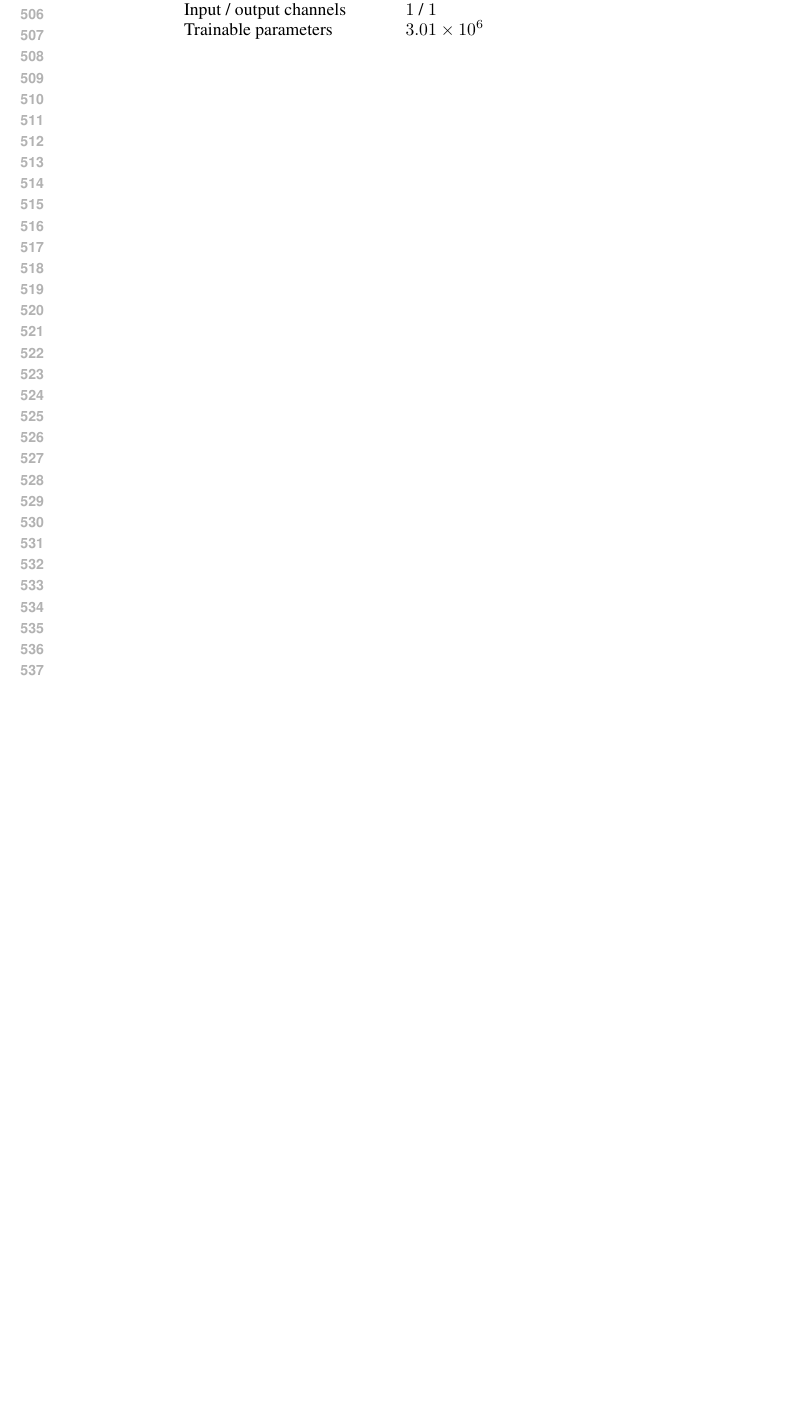
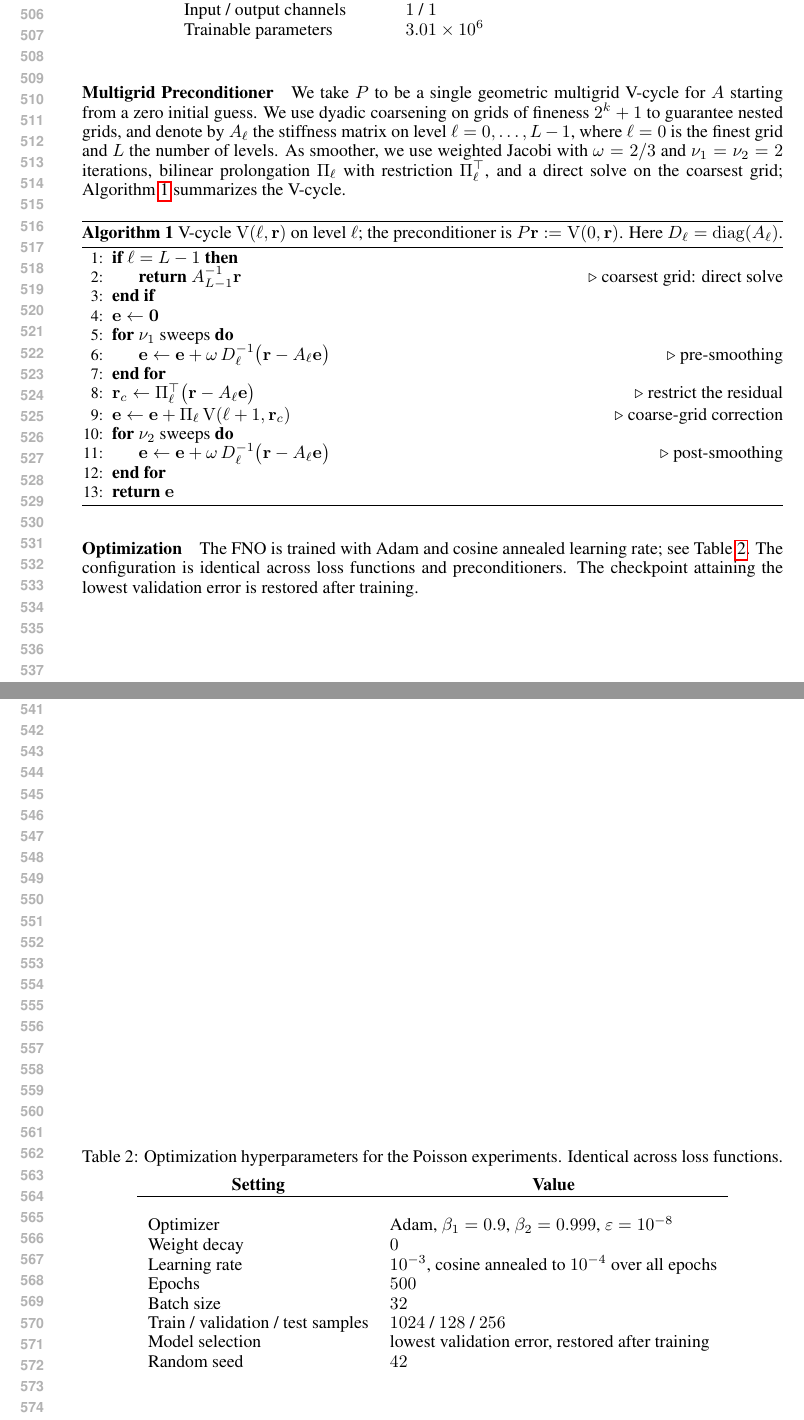
Before and after one commit to camlab-ethz/TensorPILS, a LaTeX paper (paper/iclr2027_conference.tex): part of page 10 of 10 before the commit and two parts of pages 10 and 11 of 11 after it, the two joined at a grey line, cut so that both start at the same text, the shorter picture padded with empty space. Compiled offline with pdfLaTeX.

Commit message:
First draft of Poisson appendix done

```diff
--- a/paper/iclr2027_conference.tex
+++ b/paper/iclr2027_conference.tex
@@ -9,6 +9,8 @@
 \usepackage{url}
 \usepackage{graphicx}
 \usepackage{wrapfig}
+\usepackage{algorithm}
+\usepackage{algpseudocode}
 
 
 \title{Physics-Informed Training at the Operator Level}
@@ -480,4 +482,46 @@ which we assemble with an exact quadrature rule. For the analytical sources $f$
    \end{center}
 \end{table}
 
+\paragraph{Multigrid Preconditioner} We take $P$ to be a single geometric multigrid V-cycle for $A$ starting from a zero initial guess. We use dyadic coarsening on grids of fineness $2^k+1$ to guarantee nested grids, and denote by $A_\ell$ the stiffness matrix on level $\ell=0,\dots,L-1$, where $\ell=0$ is the finest grid and $L$ the number of levels. As smoother, we use weighted Jacobi with $\omega=2/3$ and $\nu_1=\nu_2=2$ iterations, bilinear prolongation $\Pi_\ell$ with restriction $\Pi_\ell^\top$, and a direct solve on the coarsest grid; Algorithm~\ref{alg:vcycle} summarizes the V-cycle.
+
+\begin{algorithm}[htb]
+   \caption{V-cycle $\mathrm{V}(\ell,\mathbf r)$ on level $\ell$; the preconditioner is $P\mathbf r := \mathrm{V}(0,\mathbf r)$. Here $D_\ell = \operatorname{diag}(A_\ell)$.}
+   \label{alg:vcycle}
+   \begin{algorithmic}[1]
+      \If{$\ell = L-1$}
+         \State \Return $A_{L-1}^{-1}\mathbf r$ \Comment{coarsest grid: direct solve}
+      \EndIf
+      \State $\mathbf e \gets \mathbf 0$
+      \For{$\nu_1$ sweeps}
+         \State $\mathbf e \gets \mathbf e + \omega\, D_\ell^{-1}\big(\mathbf r - A_\ell \mathbf e\big)$ \Comment{pre-smoothing}
+      \EndFor
+      \State $\mathbf r_c \gets \Pi_\ell^\top\big(\mathbf r - A_\ell \mathbf e\big)$ \Comment{restrict the residual}
+      \State $\mathbf e \gets \mathbf e + \Pi_\ell\, \mathrm{V}(\ell+1, \mathbf r_c)$ \Comment{coarse-grid correction}
+      \For{$\nu_2$ sweeps}
+         \State $\mathbf e \gets \mathbf e + \omega\, D_\ell^{-1}\big(\mathbf r - A_\ell \mathbf e\big)$ \Comment{post-smoothing}
+      \EndFor
+      \State \Return $\mathbf e$
+   \end{algorithmic}
+\end{algorithm}
+
+\paragraph{Optimization} The FNO is trained with Adam and cosine annealed learning rate; see Table~\ref{tab:optim}. The configuration is identical across loss functions and preconditioners. The checkpoint attaining the lowest validation error is restored after training.
+
+\begin{table}[htb]
+   \caption{Optimization hyperparameters for the Poisson experiments. Identical across loss functions.}
+   \label{tab:optim}
+   \begin{center}
+   \begin{tabular}{ll}
+      \multicolumn{1}{c}{\bf Setting} & \multicolumn{1}{c}{\bf Value} \\ \hline \\
+      Optimizer                 & Adam, $\beta_1 = 0.9$, $\beta_2 = 0.999$, $\varepsilon = 10^{-8}$ \\
+      Weight decay              & $0$ \\
+      Learning rate             & $10^{-3}$, cosine annealed to $10^{-4}$ over all epochs \\
+      Epochs                    & $500$ \\
+      Batch size                & $32$ \\
+      Train / validation / test samples & $1024$ / $128$ / $256$ \\
+      Model selection           & lowest validation error, restored after training \\
+      Random seed               & $42$ \\
+   \end{tabular}
+   \end{center}
+\end{table}
+
 \end{document}
```
Also changed, not shown: paper/figures/graphical_abstract.pdf, paper/figures/poisson_dataset_samples.pdf, paper/iclr2027_conference.tex (10 more changed lines).
